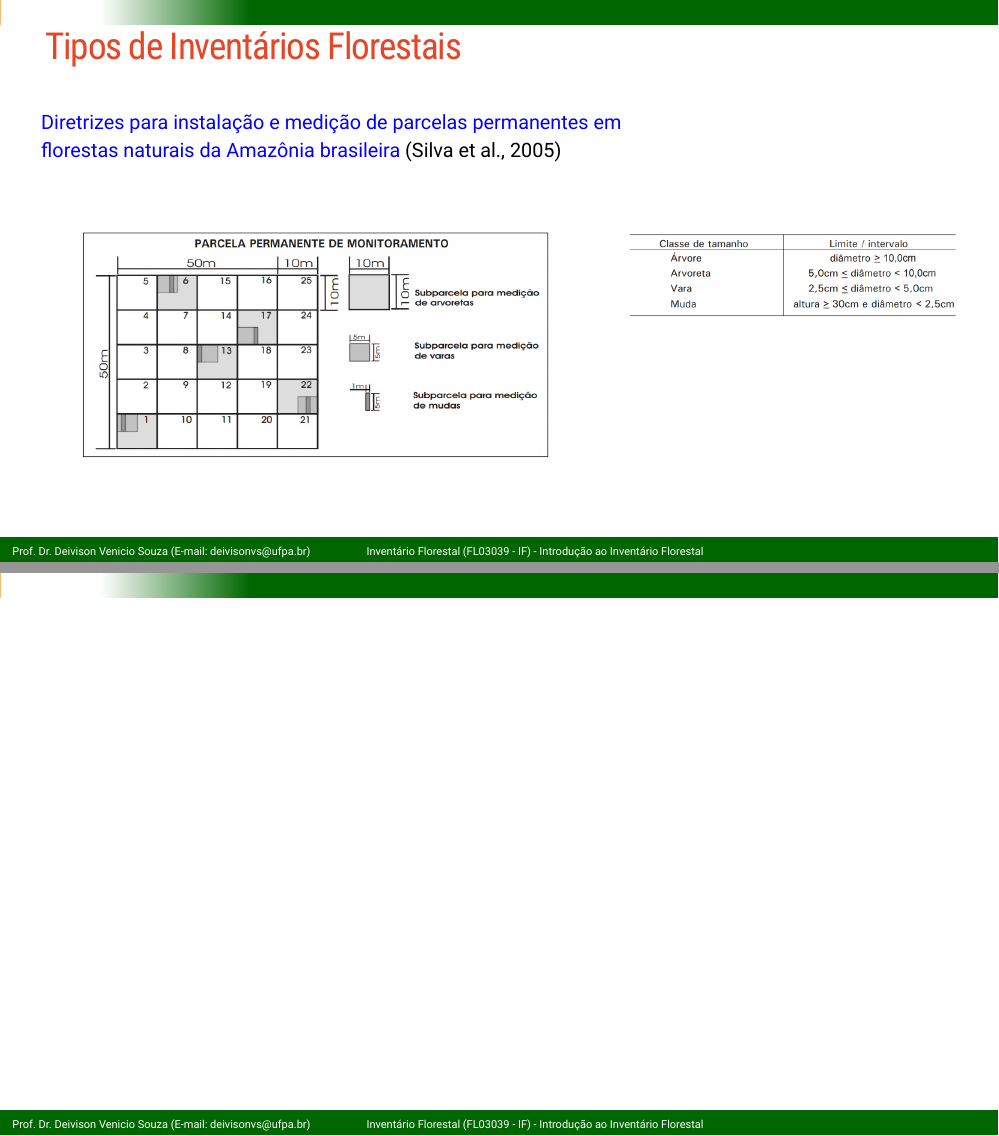
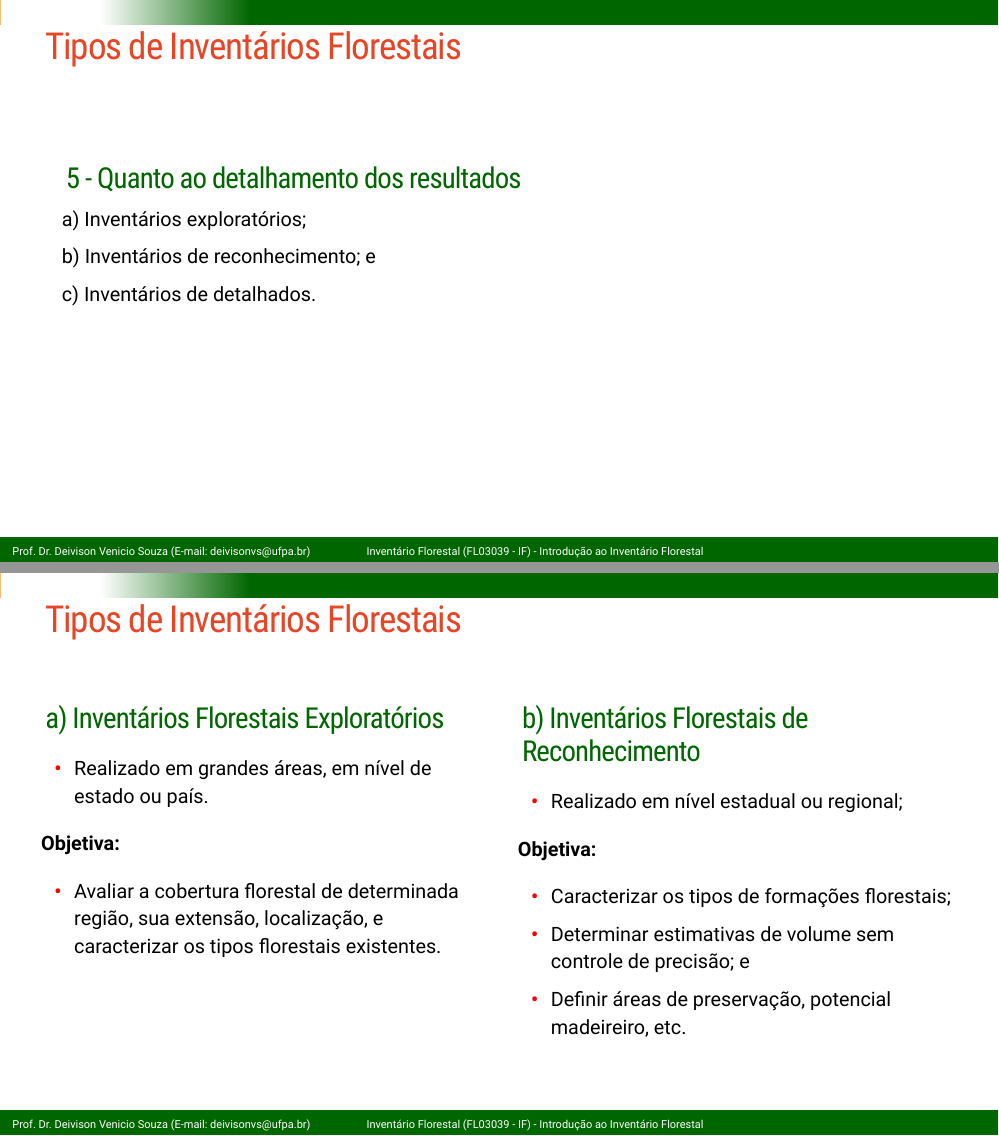
Before and after one commit to DeivisonSouza/FL03039-Inventario-Florestal, an R Markdown document (Slides/Aula1-IF-Conceitos-Tipos.Rmd): pages 24 and 25 of 25 before the commit and pages 25 and 26 of 27 after it, joined at a grey line. The pictures show the slides in the output file Slides/Aula1-IF-Conceitos-Tipos.html that the author committed with the source; the slides are laid out offline by our stand-in for remark.js, each with all of its steps uncovered, in fonts that may differ from those the slides ask for, and without slide numbers, shadows or browser add-ons; library style sheets and scripts come from the installed R packages.

Commit message:
Update class 1

````diff
--- a/Slides/Aula1-IF-Conceitos-Tipos.Rmd
+++ b/Slides/Aula1-IF-Conceitos-Tipos.Rmd
@@ -629,5 +627,51 @@ knitr::include_graphics('fig/au1/classes.png')
 ```
 ]
 
+---
+
+## Tipos de Inventários Florestais
+<br><br>
+.shadow1[
+### 5 - Quanto ao detalhamento dos resultados
+a) Inventários exploratórios;
+
+b) Inventários de reconhecimento; e
+
+c) Inventários de detalhados.
+]
 
 ---
+
+## Tipos de Inventários Florestais
+<br>
+
+.pull-left-4[
+
+### a) Inventários Florestais Exploratórios
+- Realizado em grandes áreas, em nível de estado ou país.
+
+**Objetiva:**
+
+- Avaliar a cobertura florestal de determinada região, sua extensão, localização, e caracterizar os tipos florestais existentes.
+
+]
+
+.pull-right-4[
+
+### b) Inventários Florestais de Reconhecimento
+
+- Realizado em nível estadual ou regional;
+
+**Objetiva:**
+
+- Caracterizar os tipos de formações florestais;
+- Determinar estimativas de volume sem controle de precisão; e
+- Definir áreas de preservação, potencial madeireiro, etc.
+]
+
+---
+
+## Tipos de Inventários Florestais
+<br>
+
+.pull-left-4[
````
Also changed, not shown: Slides/Aula1-IF-Conceitos-Tipos.html, Slides/Aula1-IF-Conceitos-Tipos.Rmd (18 more changed lines).
